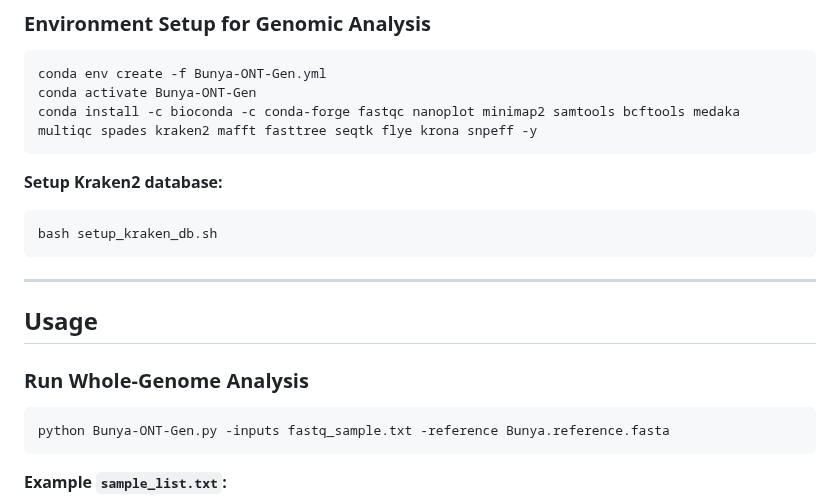
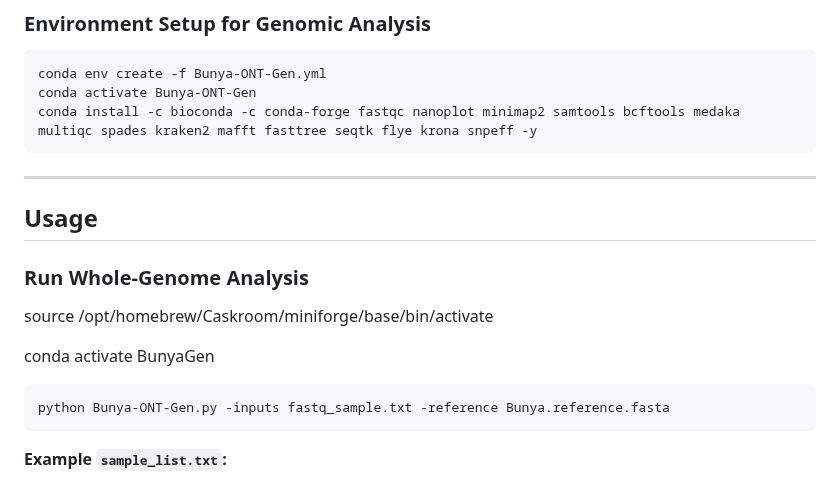
Before and after one commit to gmboowa/Bunya-ONT-Gen, a Markdown page: README.md, the part around the change. Drawn GitHub-style.

````diff
--- a/README.md
+++ b/README.md
@@ -93,17 +93,15 @@ conda activate Bunya-ONT-Gen
 conda install -c bioconda -c conda-forge fastqc nanoplot minimap2 samtools bcftools medaka multiqc spades kraken2 mafft fasttree seqtk flye krona snpeff -y
 ```
 
-**Setup Kraken2 database:**
-
-```bash
-bash setup_kraken_db.sh
-```
-
 ---
 
 ## Usage
 
 ### Run Whole-Genome Analysis
+
+source /opt/homebrew/Caskroom/miniforge/base/bin/activate
+
+conda activate BunyaGen
 
 ```bash
 python Bunya-ONT-Gen.py -inputs fastq_sample.txt -reference Bunya.reference.fasta
````
